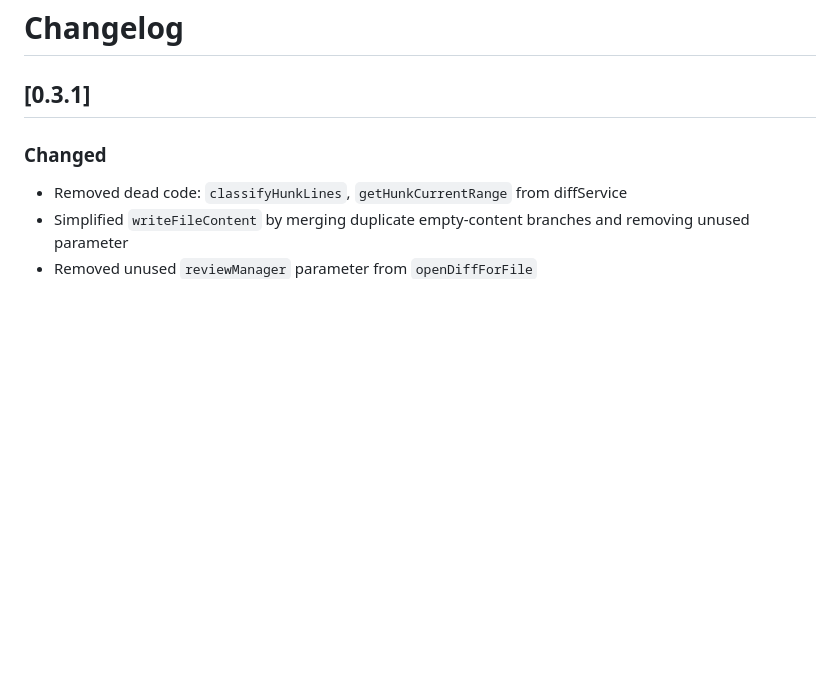
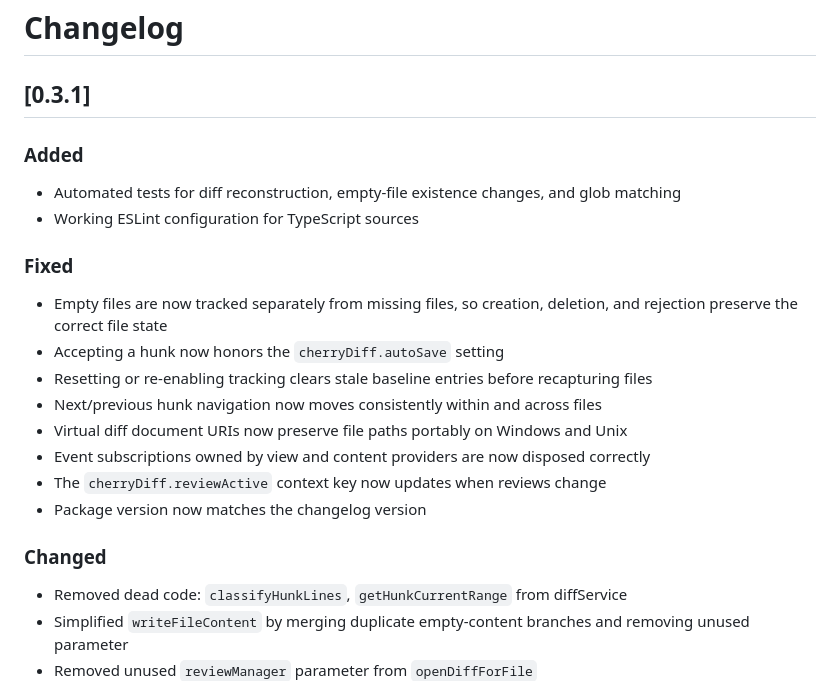
Before and after one commit to SteveImmanuel/vibe-projects, a Markdown page: cherry-diff/CHANGELOG.md, the part around the change. GitHub-like rendering; blank space fills up the shorter version.

Commit message:
cherry-diff: Document v0.3.1 fixes

```diff
--- a/cherry-diff/CHANGELOG.md
+++ b/cherry-diff/CHANGELOG.md
@@ -1,6 +1,20 @@
 # Changelog
 
 ## [0.3.1]
+
+### Added
+- Automated tests for diff reconstruction, empty-file existence changes, and glob matching
+- Working ESLint configuration for TypeScript sources
+
+### Fixed
+- Empty files are now tracked separately from missing files, so creation, deletion, and rejection preserve the correct file state
+- Accepting a hunk now honors the `cherryDiff.autoSave` setting
+- Resetting or re-enabling tracking clears stale baseline entries before recapturing files
+- Next/previous hunk navigation now moves consistently within and across files
+- Virtual diff document URIs now preserve file paths portably on Windows and Unix
+- Event subscriptions owned by view and content providers are now disposed correctly
+- The `cherryDiff.reviewActive` context key now updates when reviews change
+- Package version now matches the changelog version
 
 ### Changed
 - Removed dead code: `classifyHunkLines`, `getHunkCurrentRange` from diffService
```
